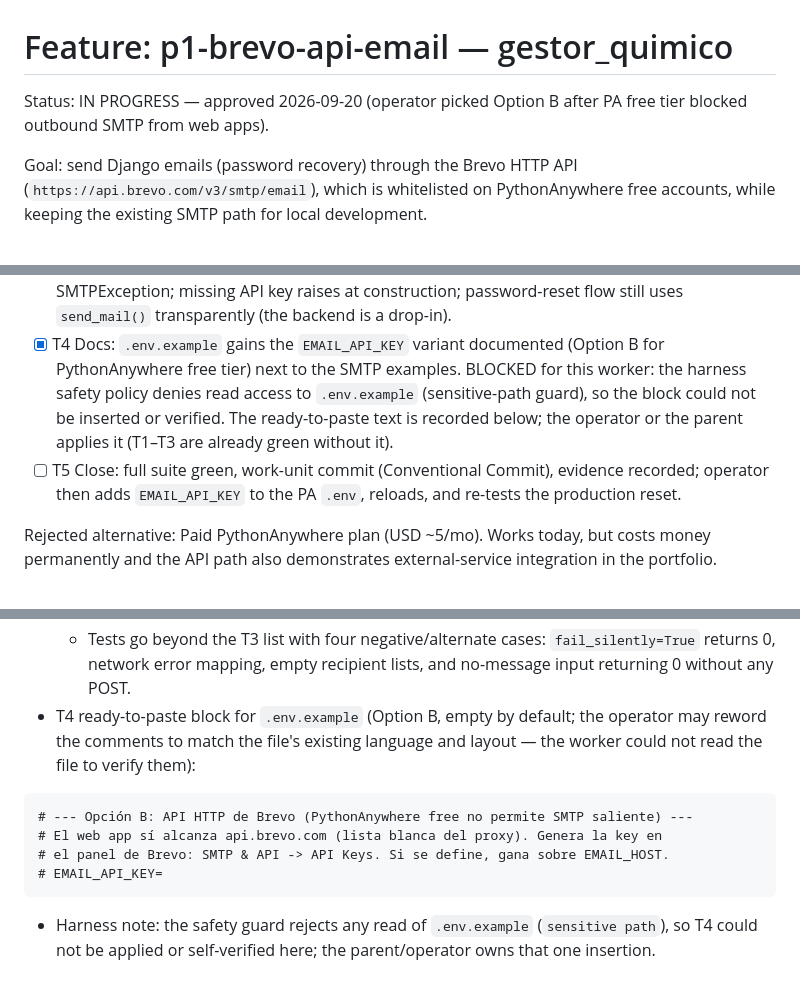
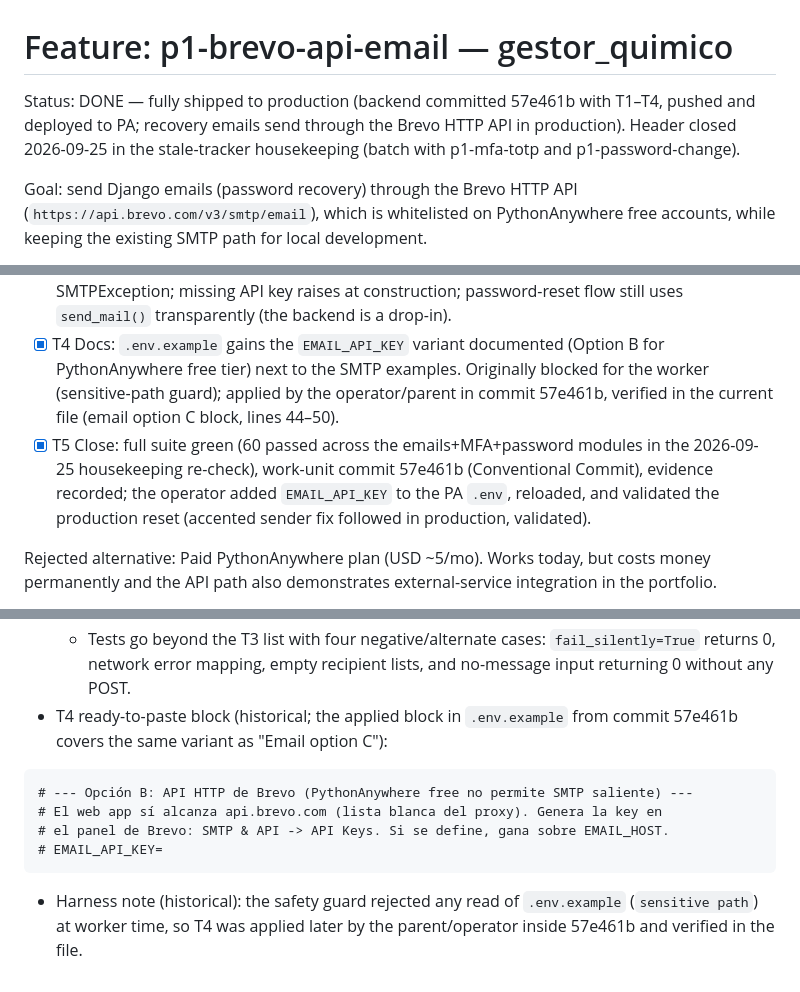
Before and after one commit to CarMalNie/Gestor_Quimico, a Markdown page: odd/tasks/p1-brevo-api-email.md, 3 parts joined by grey strips. GitHub-like rendering.

Commit message:
chore(tasks): cerrar trackers de features stale ya desplegados en produccion
p1-brevo-api-email: DONE - 57e461b desplego el backend de API HTTP de
Brevo, el bloque de .env.example (T4) se aplico en ese commit y T5
cerro tras la validacion del reset en produccion.
p1-mfa-totp: DONE - c0277c7 desplego TOTP MFA opcional; force-MFA en
produccion validado; T6 cerrada.
p1-password-change: DONE - fa468bb desplegado y validado.
Los tres headers decian IN PROGRESS; solo cambios de docs.

````diff
--- a/odd/tasks/p1-brevo-api-email.md
+++ b/odd/tasks/p1-brevo-api-email.md
@@ -1,7 +1,9 @@
 # Feature: p1-brevo-api-email — gestor_quimico
 
-Status: IN PROGRESS — approved 2026-09-20 (operator picked Option B after PA
-free tier blocked outbound SMTP from web apps).
+Status: DONE — fully shipped to production (backend committed 57e461b with
+T1–T4, pushed and deployed to PA; recovery emails send through the Brevo HTTP
+API in production). Header closed 2026-09-25 in the stale-tracker housekeeping
+(batch with p1-mfa-totp and p1-password-change).
 
 Goal: send Django emails (password recovery) through the Brevo HTTP API
 (`https://api.brevo.com/v3/smtp/email`), which is whitelisted on PythonAnywhere
@@ -51,13 +53,14 @@ Context established during exploration (do not re-explore from scratch):
       flow still uses `send_mail()` transparently (the backend is a drop-in).
 - [x] T4 Docs: `.env.example` gains the `EMAIL_API_KEY` variant documented
       (Option B for PythonAnywhere free tier) next to the SMTP examples.
-      BLOCKED for this worker: the harness safety policy denies read access to
-      `.env.example` (sensitive-path guard), so the block could not be inserted
-      or verified. The ready-to-paste text is recorded below; the operator or
-      the parent applies it (T1–T3 are already green without it).
-- [ ] T5 Close: full suite green, work-unit commit (Conventional Commit),
-      evidence recorded; operator then adds `EMAIL_API_KEY` to the PA `.env`,
-      reloads, and re-tests the production reset.
+      Originally blocked for the worker (sensitive-path guard); applied by the
+      operator/parent in commit 57e461b, verified in the current file (email
+      option C block, lines 44–50).
+- [x] T5 Close: full suite green (60 passed across the emails+MFA+password
+      modules in the 2026-09-25 housekeeping re-check), work-unit commit 57e461b
+      (Conventional Commit), evidence recorded; the operator added
+      `EMAIL_API_KEY` to the PA `.env`, reloaded, and validated the production
+      reset (accented sender fix followed in production, validated).
 
 Rejected alternative: Paid PythonAnywhere plan (USD ~5/mo). Works today, but
 costs money permanently and the API path also demonstrates external-service
@@ -122,9 +125,8 @@ same outbound-SMTP block, more infrastructure.
   - Tests go beyond the T3 list with four negative/alternate cases:
     `fail_silently=True` returns 0, network error mapping, empty recipient
     lists, and no-message input returning 0 without any POST.
-- T4 ready-to-paste block for `.env.example` (Option B, empty by default; the
-  operator may reword the comments to match the file's existing language and
-  layout — the worker could not read the file to verify them):
+- T4 ready-to-paste block (historical; the applied block in `.env.example`
+  from commit 57e461b covers the same variant as "Email option C"):
 
 ```
 # --- Opción B: API HTTP de Brevo (PythonAnywhere free no permite SMTP saliente) ---
@@ -133,6 +135,6 @@ same outbound-SMTP block, more infrastructure.
 # EMAIL_API_KEY=
 ```
 
-- Harness note: the safety guard rejects any read of `.env.example`
-  (`sensitive path`), so T4 could not be applied or self-verified here; the
-  parent/operator owns that one insertion.
+- Harness note (historical): the safety guard rejected any read of
+  `.env.example` (`sensitive path`) at worker time, so T4 was applied later by
+  the parent/operator inside 57e461b and verified in the file.
````
Also changed, not shown: odd/tasks/p1-mfa-totp.md (+7 -4 lines), odd/tasks/p1-password-change.md (+3 -2 lines).
